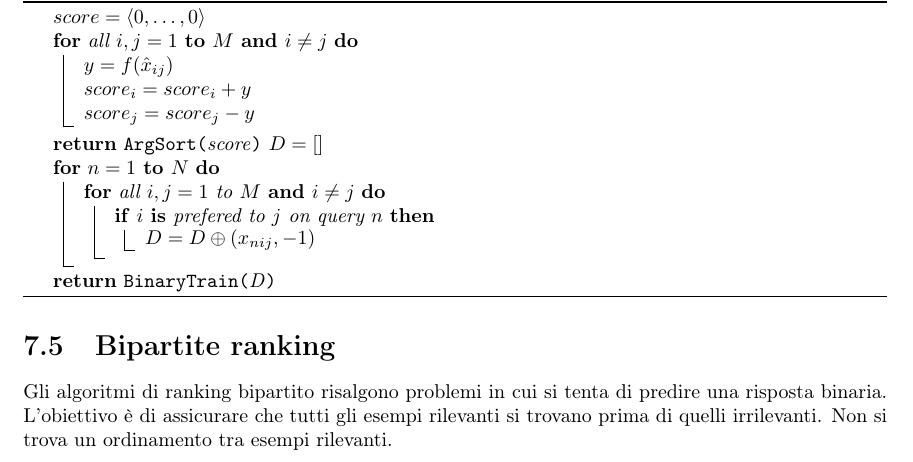
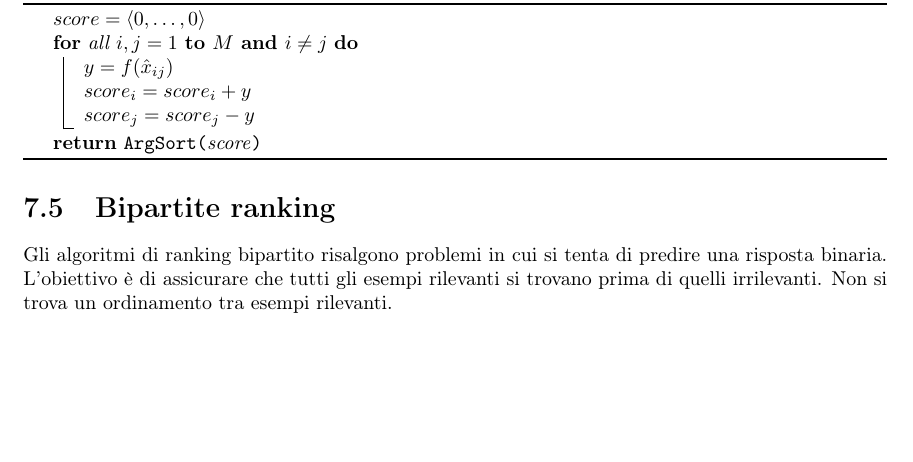
Before and after one commit to giacThePhantom/intro2ml, a LaTeX book (Principal.tex, which reads Pseudocodice/15_NaiveRankTest.tex): part of page 32 of 78, cut so that both start at the same text, the shorter picture padded with empty space. Compiled offline with pdfLaTeX.

Commit message:
Paste error on one test

```diff
--- a/Pseudocodice/15_NaiveRankTest.tex
+++ b/Pseudocodice/15_NaiveRankTest.tex
@@ -23,13 +23,4 @@ $score = \langle 0,\dots, 0\rangle$\;
 	$score_j = score_j - y$\;
 }
 \Return \Argsort{score}
-$D = []$\;
-\For{$n = 1$ \To $N$}{
-	\For{all $i,j = 1$ to $M$ \And $i\neq j$}{
-		\If{$i$ \Is prefered to $j$ on query $n$}{
-			$D = D\oplus (x_{nij},-1)$
-		}
-	}
-}
-\Return \BinaryTrain{D}
 \end{algorithm}
```
